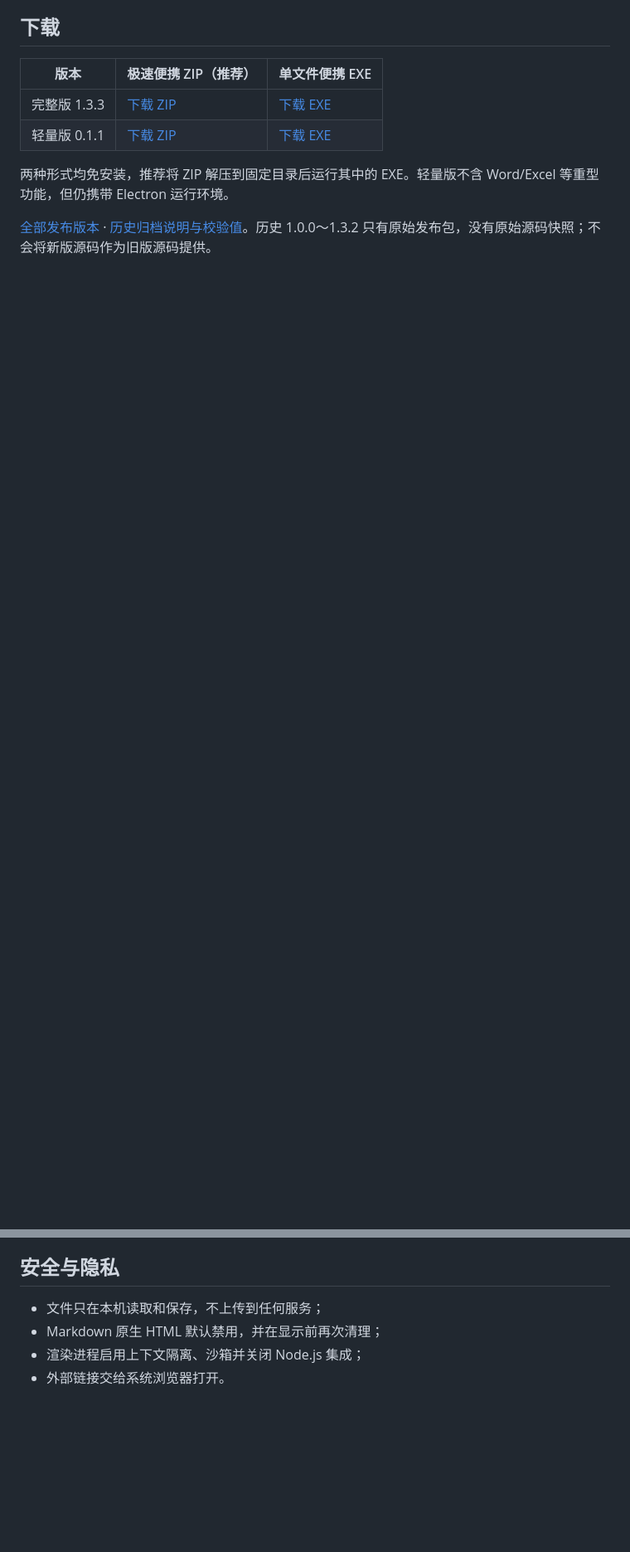
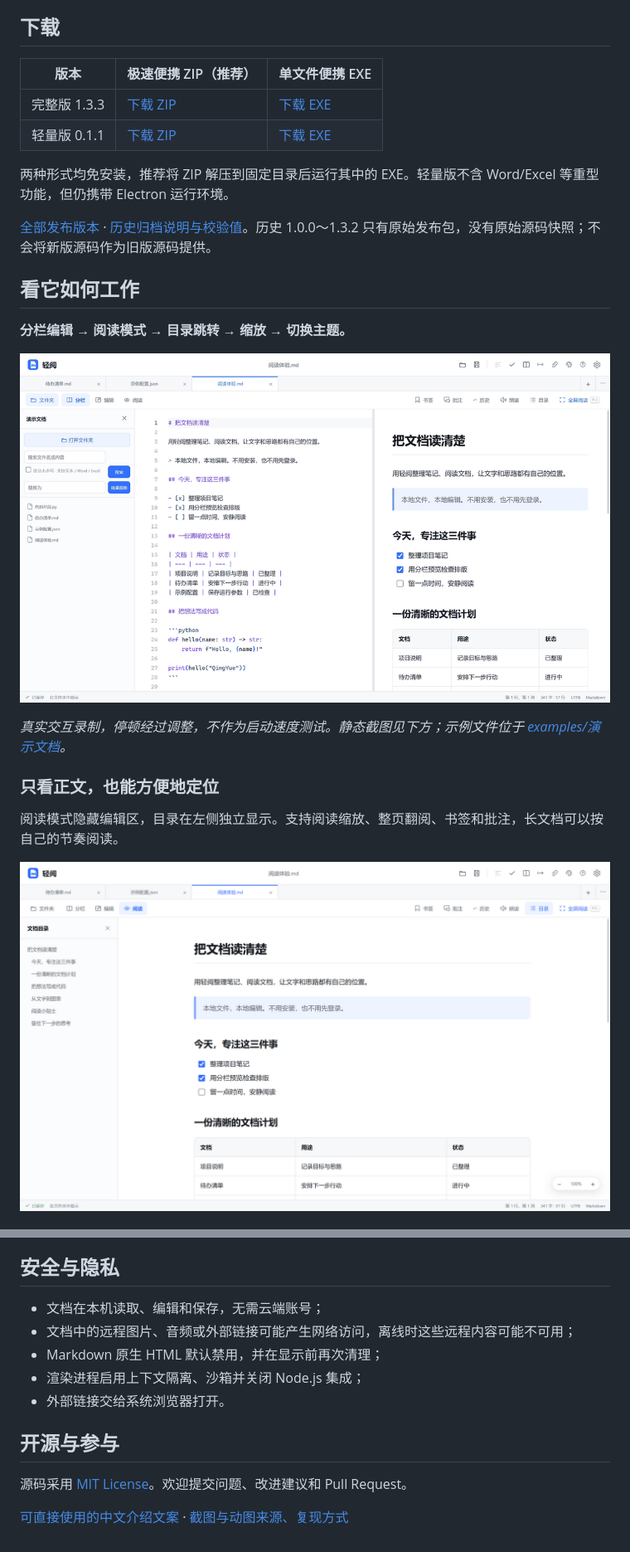
Before and after one commit to Lindrationed2439/qingyue, a Markdown page: README.md, 2 parts joined by grey strips. Shown at 83% size. Rendered like a GitHub page; pictures changed too: docs/media/qingyue-demo.gif (added), docs/media/reading-outline.png (added); blank space fills up the shorter version.

Commit message:
docs: showcase QingYue with real screenshots, demo and bilingual guides

```diff
--- a/README.md
+++ b/README.md
@@ -12,3 +22,18 @@
 两种形式均免安装，推荐将 ZIP 解压到固定目录后运行其中的 EXE。轻量版不含 Word/Excel 等重型功能，但仍携带 Electron 运行环境。
 
 [全部发布版本](https://github.com/HeYun0576/qingyue/releases) · [历史归档说明与校验值](releases/README.md)。历史 1.0.0～1.3.2 只有原始发布包，没有原始源码快照；不会将新版源码作为旧版源码提供。
+
+## 看它如何工作
+
+**分栏编辑 → 阅读模式 → 目录跳转 → 缩放 → 切换主题。**
+
+![轻阅真实界面演示：输入 Markdown 后实时预览，切换阅读模式、使用目录、放大正文与切换深色主题](docs/media/qingyue-demo.gif)
+
+*真实交互录制，停顿经过调整，不作为启动速度测试。静态截图见下方；示例文件位于 [examples/演示文档](examples/演示文档)。*
+
+### 只看正文，也能方便地定位
+
+阅读模式隐藏编辑区，目录在左侧独立显示。支持阅读缩放、整页翻阅、书签和批注，长文档可以按自己的节奏阅读。
+
+![轻阅阅读模式：左侧目录与正文分开显示，不遮挡内容](docs/media/reading-outline.png)
+
@@ -102,7 +160,14 @@ Windows 10/11 为防止应用劫持默认程序，首次设为默认时仍需由
 
 ## 安全与隐私
 
-- 文件只在本机读取和保存，不上传到任何服务；
+- 文档在本机读取、编辑和保存，无需云端账号；
+- 文档中的远程图片、音频或外部链接可能产生网络访问，离线时这些远程内容可能不可用；
 - Markdown 原生 HTML 默认禁用，并在显示前再次清理；
 - 渲染进程启用上下文隔离、沙箱并关闭 Node.js 集成；
 - 外部链接交给系统浏览器打开。
+
+## 开源与参与
+
+源码采用 [MIT License](LICENSE)。欢迎提交问题、改进建议和 Pull Request。
+
+[可直接使用的中文介绍文案](docs/PROMOTION.zh-CN.md) · [截图与动图来源、复现方式](docs/media/README.md)
```
Also changed, not shown: other parts of README.md (+45 -2 lines), README.en.md (added, +115 -0 lines), docs/PROMOTION.zh-CN.md (added, +71 -0 lines), docs/media/README.md (added, +37 -0 lines), examples/演示文档/待办清单.md (added, +11 -0 lines), examples/演示文档/阅读体验.md (added, +56 -0 lines), docs/media/dark-mode.png (added), docs/media/lite-reading.png (added), docs/media/split-view.png (added), 6 other files.
